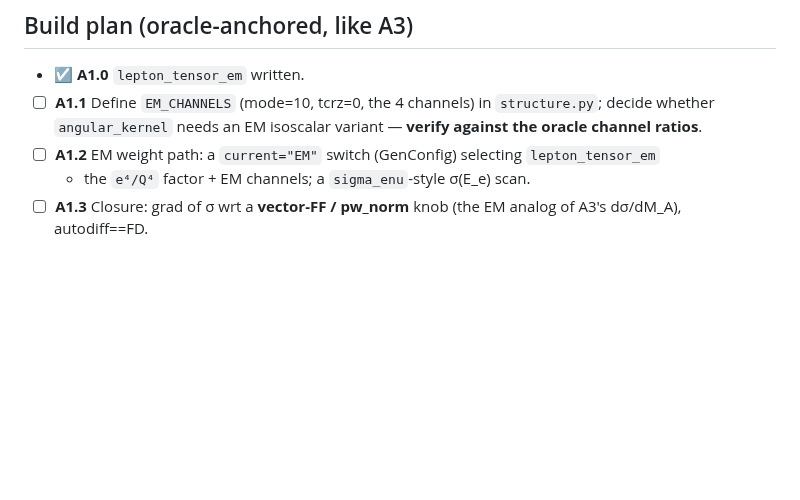
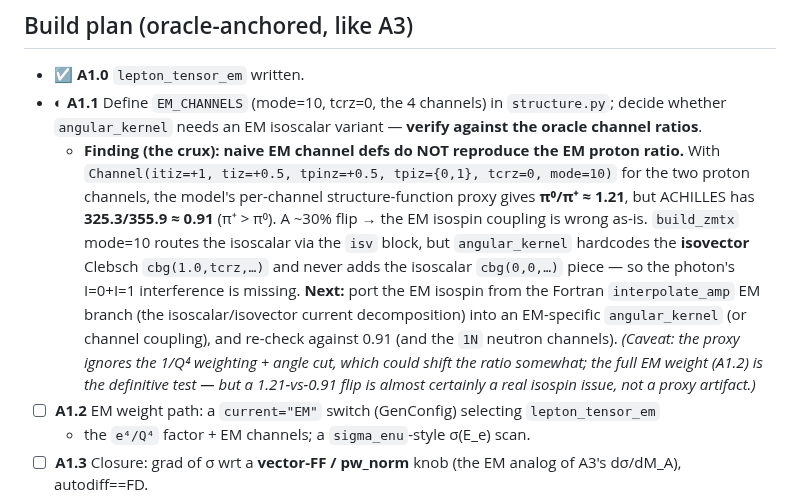
Before and after one commit to cesarjesusvalls/ADoNIS, a Markdown page: docs/phases/PHASE_A1.md, the part around the change. Rendered like a GitHub page; blank space fills up the shorter version.

Commit message:
Phase A1: localize the EM isospin gap (proton pi0/pi+ ratio mismatch)
Validated the EM hadron current against the anchor: with naive EM channel
defs (mode=10, tcrz=0), the model's per-channel structure-function proxy gives
proton pi0/pi+ ~ 1.21, but ACHILLES has 325.3/355.9 ~ 0.91 (pi+ > pi0) -- a
~30% flip. Root cause localized: build_zmtx mode=10 routes the isoscalar via
the isv block, but angular_kernel hardcodes the ISOVECTOR Clebsch cbg(1.0,...)
and never adds the isoscalar cbg(0,0,...) piece, so the photon's I=0+I=1
interference is missing. Next: port the EM isospin decomposition from the
Fortran interpolate_amp EM branch into an EM-specific angular_kernel and
re-check against 0.91 (+ the 1N neutron channels). The full EM weight (1/Q^4 +
angle cut) is the definitive test, but the flip is almost certainly real.

```diff
--- a/docs/phases/PHASE_A1.md
+++ b/docs/phases/PHASE_A1.md
@@ -49,9 +49,22 @@ A1 builds the EM path in the full-tensor framework instead.)
 
 ## Build plan (oracle-anchored, like A3)
 - ☑ **A1.0** `lepton_tensor_em` written.
-- ☐ **A1.1** Define `EM_CHANNELS` (mode=10, tcrz=0, the 4 channels) in `structure.py`;
+- ◐ **A1.1** Define `EM_CHANNELS` (mode=10, tcrz=0, the 4 channels) in `structure.py`;
   decide whether `angular_kernel` needs an EM isoscalar variant — **verify against the
   oracle channel ratios**.
+  - **Finding (the crux): naive EM channel defs do NOT reproduce the EM proton ratio.**
+    With `Channel(itiz=+1, tiz=+0.5, tpinz=+0.5, tpiz={0,1}, tcrz=0, mode=10)` for the two
+    proton channels, the model's per-channel structure-function proxy gives
+    **π⁰/π⁺ ≈ 1.21**, but ACHILLES has **325.3/355.9 ≈ 0.91** (π⁺ > π⁰). A ~30% flip → the
+    EM isospin coupling is wrong as-is. `build_zmtx` mode=10 routes the isoscalar via the
+    `isv` block, but `angular_kernel` hardcodes the **isovector** Clebsch `cbg(1.0,tcrz,…)`
+    and never adds the isoscalar `cbg(0,0,…)` piece — so the photon's I=0+I=1 interference
+    is missing. **Next:** port the EM isospin from the Fortran `interpolate_amp` EM branch
+    (the isoscalar/isovector current decomposition) into an EM-specific `angular_kernel`
+    (or channel coupling), and re-check against 0.91 (and the `1N` neutron channels).
+    *(Caveat: the proxy ignores the 1/Q⁴ weighting + angle cut, which could shift the ratio
+    somewhat; the full EM weight (A1.2) is the definitive test — but a 1.21-vs-0.91 flip is
+    almost certainly a real isospin issue, not a proxy artifact.)*
 - ☐ **A1.2** EM weight path: a `current="EM"` switch (GenConfig) selecting `lepton_tensor_em`
   + the `e⁴/Q⁴` factor + EM channels; a `sigma_enu`-style σ(E_e) scan.
 - ☐ **A1.3** Closure: grad of σ wrt a **vector-FF / pw_norm** knob (the EM analog of A3's
```
